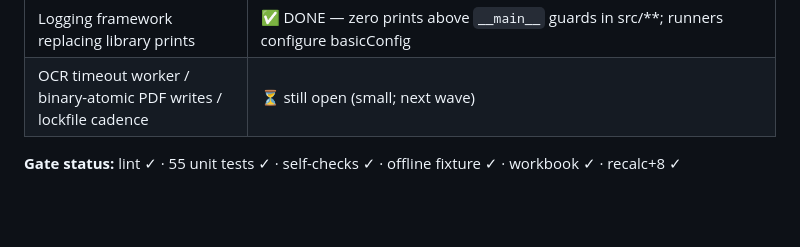
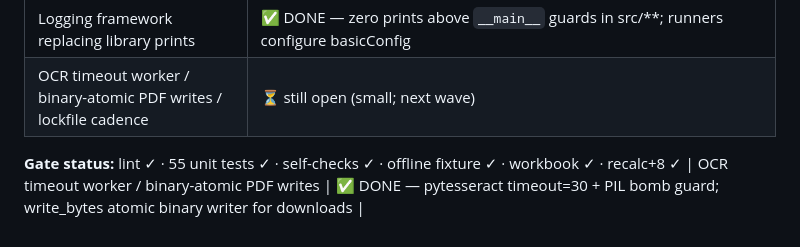
Before and after one commit to KNaiduDTX/hermes-reo, a Markdown page: AUDIT_REPORT.md, the part around the change. Drawn GitHub-style; blank space fills up the shorter version.

Commit message:
Docs: Wave 3f log update

```diff
--- a/AUDIT_REPORT.md
+++ b/AUDIT_REPORT.md
@@ -218,3 +218,4 @@ The architecture is genuinely good — provenance-chained records, gate-first de
 | OCR timeout worker / binary-atomic PDF writes / lockfile cadence | ⏳ still open (small; next wave) |
 
 **Gate status:** lint ✓ · 55 unit tests ✓ · self-checks ✓ · offline fixture ✓ · workbook ✓ · recalc+8 ✓
+| OCR timeout worker / binary-atomic PDF writes | ✅ DONE — pytesseract timeout=30 + PIL bomb guard; write_bytes atomic binary writer for downloads |
```
